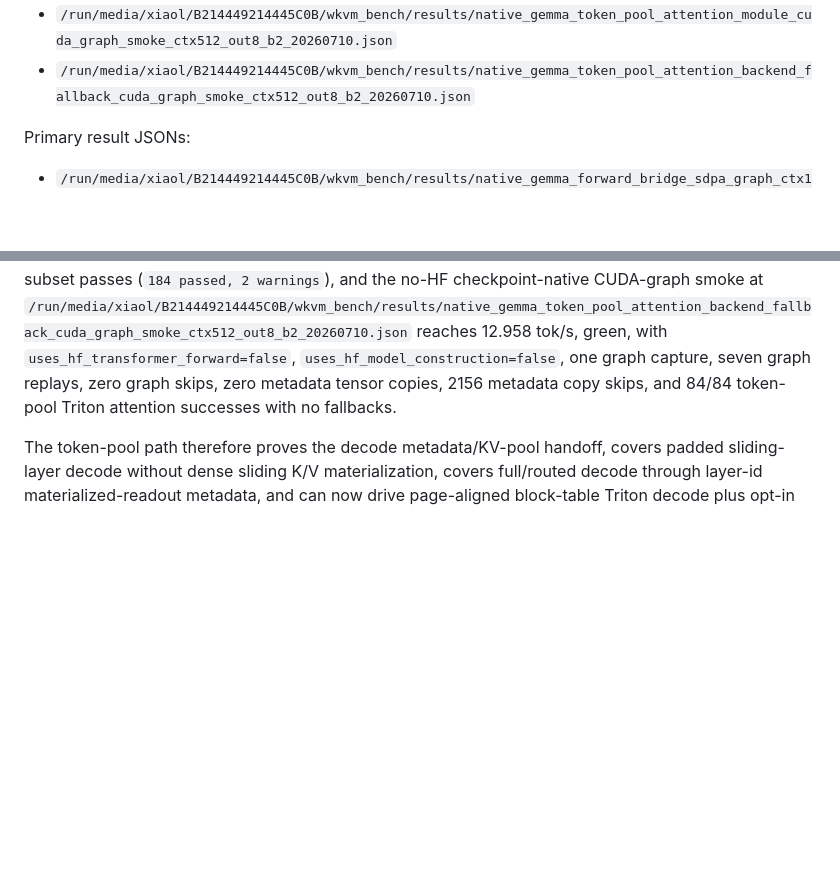
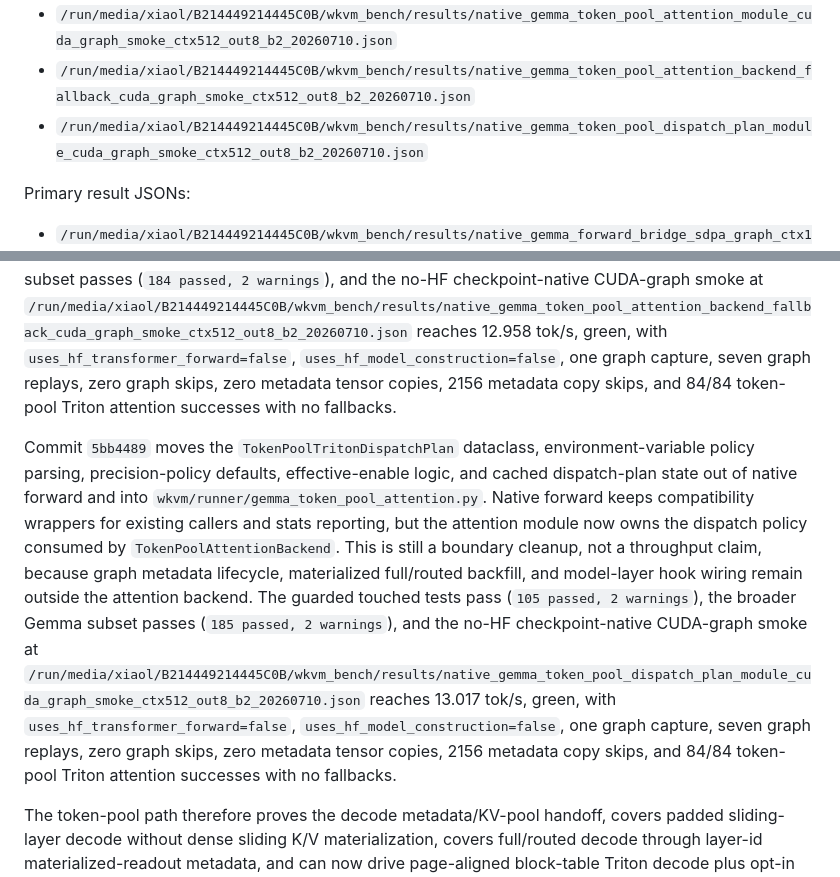
Before and after one commit to xiaol/wkvm, a Markdown page: experiments/results/gemma_native_vllm_sglang_current_compare_20260708.md, 2 parts joined by grey strips. Drawn GitHub-style; blank space fills up the shorter version.

Commit message:
Document dispatch-plan module checkpoint

```diff
--- a/experiments/results/gemma_native_vllm_sglang_current_compare_20260708.md
+++ b/experiments/results/gemma_native_vllm_sglang_current_compare_20260708.md
@@ -216,6 +216,7 @@ Latest dispatch/context-resolver artifacts:
 - `/run/media/xiaol/B214449214445C0B/wkvm_bench/results/native_gemma_triton_attention_backend_cuda_graph_smoke_ctx512_out8_b2_20260710.json`
 - `/run/media/xiaol/B214449214445C0B/wkvm_bench/results/native_gemma_token_pool_attention_module_cuda_graph_smoke_ctx512_out8_b2_20260710.json`
 - `/run/media/xiaol/B214449214445C0B/wkvm_bench/results/native_gemma_token_pool_attention_backend_fallback_cuda_graph_smoke_ctx512_out8_b2_20260710.json`
+- `/run/media/xiaol/B214449214445C0B/wkvm_bench/results/native_gemma_token_pool_dispatch_plan_module_cuda_graph_smoke_ctx512_out8_b2_20260710.json`
 
 Primary result JSONs:
 
@@ -543,6 +544,8 @@ Commit `6d8710d` moves that Triton attention backend object out of native forwar
 
 Commit `d93e3cc` adds the top-level `TokenPoolAttentionBackend` in the same module. That backend now owns dispatch-plan call counters, current-token K/V write ordering, Triton-attempt timing handoff, reference fallback selection, context-owned reference inputs, and final token-pool attention timing labels. Native forward still builds the dispatch context and wires hooks, and graph metadata lifecycle plus full/routed materialized readout/backfill remain outside the attention backend, so this is not vLLM/SGLang parity. The guarded touched tests pass (`104 passed, 2 warnings`), the broader Gemma subset passes (`184 passed, 2 warnings`), and the no-HF checkpoint-native CUDA-graph smoke at `/run/media/xiaol/B214449214445C0B/wkvm_bench/results/native_gemma_token_pool_attention_backend_fallback_cuda_graph_smoke_ctx512_out8_b2_20260710.json` reaches 12.958 tok/s, green, with `uses_hf_transformer_forward=false`, `uses_hf_model_construction=false`, one graph capture, seven graph replays, zero graph skips, zero metadata tensor copies, 2156 metadata copy skips, and 84/84 token-pool Triton attention successes with no fallbacks.
 
+Commit `5bb4489` moves the `TokenPoolTritonDispatchPlan` dataclass, environment-variable policy parsing, precision-policy defaults, effective-enable logic, and cached dispatch-plan state out of native forward and into `wkvm/runner/gemma_token_pool_attention.py`. Native forward keeps compatibility wrappers for existing callers and stats reporting, but the attention module now owns the dispatch policy consumed by `TokenPoolAttentionBackend`. This is still a boundary cleanup, not a throughput claim, because graph metadata lifecycle, materialized full/routed backfill, and model-layer hook wiring remain outside the attention backend. The guarded touched tests pass (`105 passed, 2 warnings`), the broader Gemma subset passes (`185 passed, 2 warnings`), and the no-HF checkpoint-native CUDA-graph smoke at `/run/media/xiaol/B214449214445C0B/wkvm_bench/results/native_gemma_token_pool_dispatch_plan_module_cuda_graph_smoke_ctx512_out8_b2_20260710.json` reaches 13.017 tok/s, green, with `uses_hf_transformer_forward=false`, `uses_hf_model_construction=false`, one graph capture, seven graph replays, zero graph skips, zero metadata tensor copies, 2156 metadata copy skips, and 84/84 token-pool Triton attention successes with no fallbacks.
+
 The token-pool path therefore proves the decode metadata/KV-pool handoff, covers padded sliding-layer decode without dense sliding K/V materialization, covers full/routed decode through layer-id materialized-readout metadata, and can now drive page-aligned block-table Triton decode plus opt-in flat and paged split-KV Triton paths from the native engine. It is still not a throughput win versus the production materialized-cache path. The main reasons are visible in the implementation and metrics: CUDA graph replay now works but is slower than eager no-graph token-pool decode, the reference path gathers and loops over rows when fallback is needed, the current auto-persistent/page-reclaim B8 token-pool row reaches 213.488 tok/s but still trails dense no-graph at 228.219 tok/s, paged split-KV is correct but slower than the current paged tensor path on the measured B8 row, and full/routed coverage still starts from a materialized routed readout plus token-pool slot backfill rather than a native paged/ragged layout.
 
 This is still not comparable to vLLM/SGLang as a native high-throughput inference engine. The main remaining gaps are:
```
